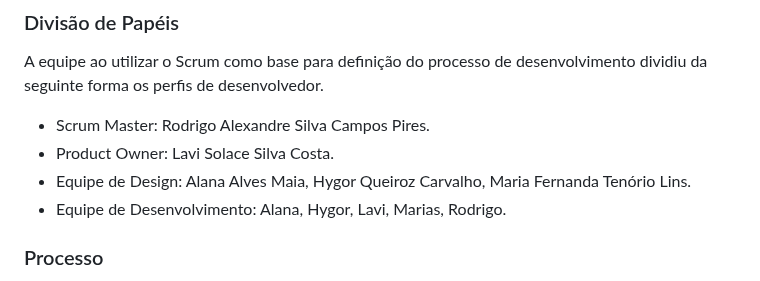
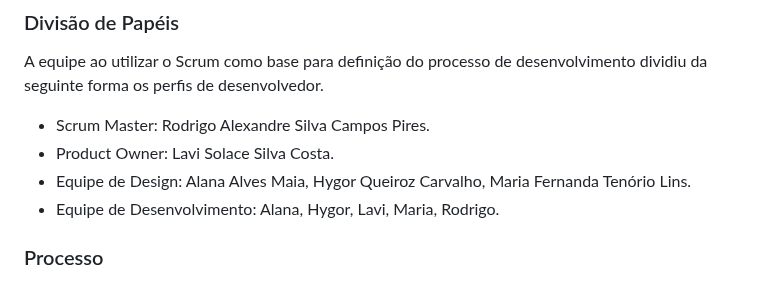
Before and after one commit to ICEI-PUC-Minas-PMV-SInt/pmv-sint-2024-1-e1-proj-web-t1-arep, a Markdown page: documents/03-Metodologia.md, the part around the change. Rendered like a GitHub page.

```diff
--- a/documents/03-Metodologia.md
+++ b/documents/03-Metodologia.md
@@ -10,7 +10,7 @@ A equipe ao utilizar o Scrum como base para definição do processo de desenvolv
 - Scrum Master: Rodrigo Alexandre Silva Campos Pires.
 - Product Owner: Lavi Solace Silva Costa.
 - Equipe de Design: Alana Alves Maia, Hygor Queiroz Carvalho, Maria Fernanda Tenório Lins.
-- Equipe de Desenvolvimento: Alana, Hygor, Lavi, Marias, Rodrigo.
+- Equipe de Desenvolvimento: Alana, Hygor, Lavi, Maria, Rodrigo.
 
 ### Processo
 
```
